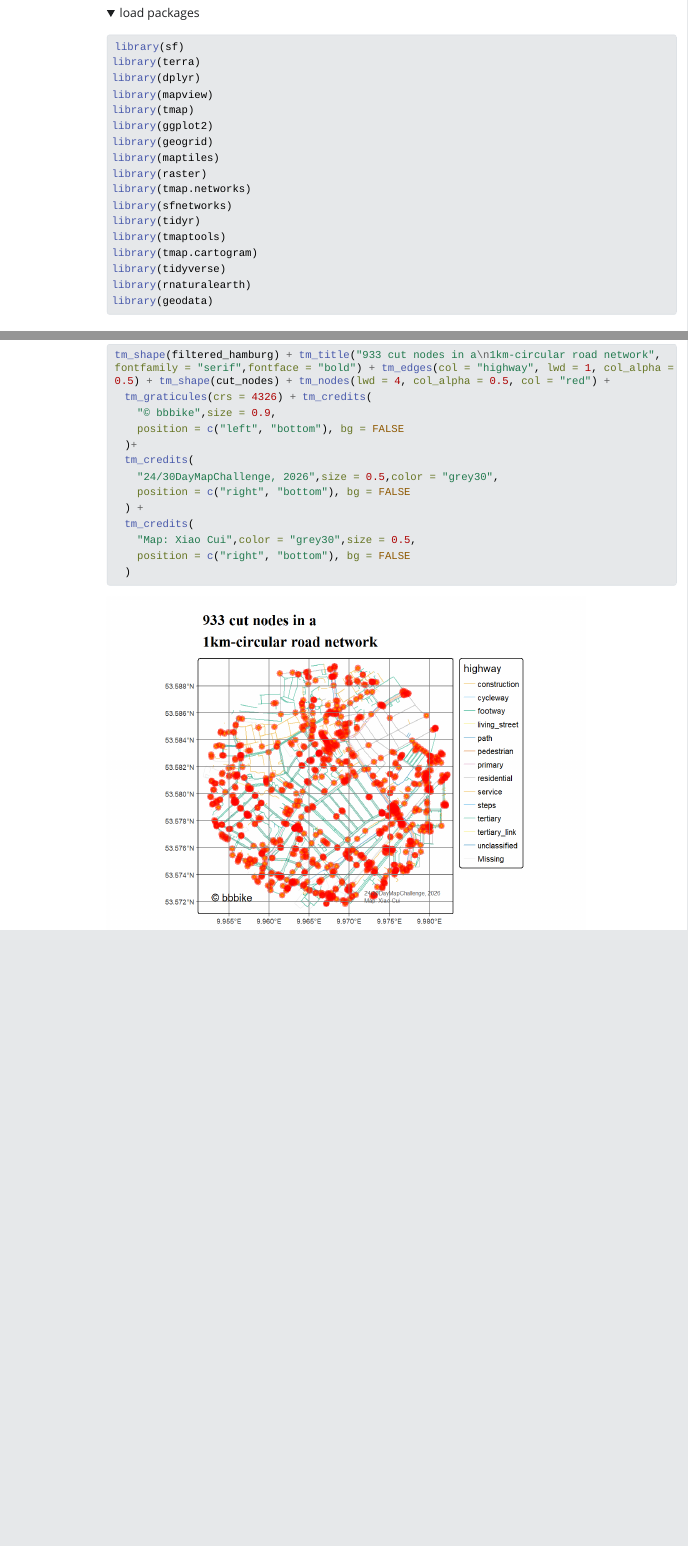
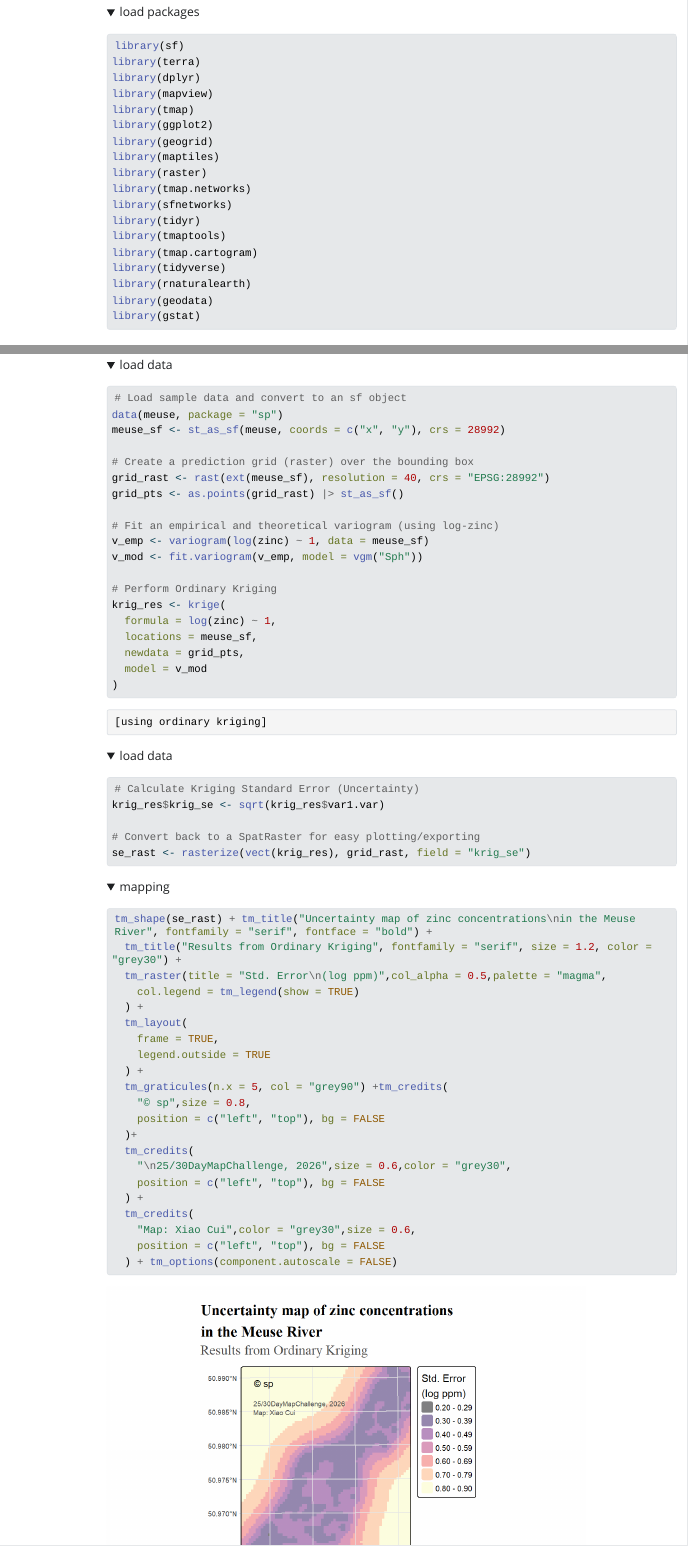
Before and after one commit to 666Xiao666/30DayMapChallenge2026_XC, a Quarto document (Map30Day_2026_collection.qmd): the page in a window 1100 px wide, from 1590 px down before the commit and from 1640 px down after it, so that both start at the same text, and a second part further down, joined at a grey line. The pictures show the output file Map30Day_2026_collection.html that the author committed with the source, opened offline; folded parts are opened; Quarto's library style sheets are replaced by a plain one without menus; long lines of code are wrapped.

Commit message:
update day 25

````diff
--- a/Map30Day_2026_collection.qmd
+++ b/Map30Day_2026_collection.qmd
@@ -36,6 +36,7 @@ library(tmap.cartogram)
 library(tidyverse)
 library(rnaturalearth)
 library(geodata)
+library(gstat)
 ```
 
 # Points
@@ -1067,0 +1076,53 @@ tm_shape(filtered_hamburg) + tm_title("933 cut nodes in a\n1km-circular road net
+# Load sample data and convert to an sf object
+data(meuse, package = "sp")
+meuse_sf <- st_as_sf(meuse, coords = c("x", "y"), crs = 28992)
+
+# Create a prediction grid (raster) over the bounding box
+grid_rast <- rast(ext(meuse_sf), resolution = 40, crs = "EPSG:28992")
+grid_pts <- as.points(grid_rast) |> st_as_sf()
+
+# Fit an empirical and theoretical variogram (using log-zinc)
+v_emp <- variogram(log(zinc) ~ 1, data = meuse_sf)
+v_mod <- fit.variogram(v_emp, model = vgm("Sph"))
+
+# Perform Ordinary Kriging
+krig_res <- krige(
+  formula = log(zinc) ~ 1,
+  locations = meuse_sf,
+  newdata = grid_pts,
+  model = v_mod
+)
+
+# Calculate Kriging Standard Error (Uncertainty)
+krig_res$krig_se <- sqrt(krig_res$var1.var)
+
+# Convert back to a SpatRaster for easy plotting/exporting
+se_rast <- rasterize(vect(krig_res), grid_rast, field = "krig_se")
+```
+
+```{r, day25mapping}
+#| code-summary: "mapping"
+#| code-fold: true
+#| code-line-numbers: false
+tm_shape(se_rast) + tm_title("Uncertainty map of zinc concentrations\nin the Meuse River", fontfamily = "serif", fontface = "bold") +
+  tm_title("Results from Ordinary Kriging", fontfamily = "serif", size = 1.2, color = "grey30") +
+  tm_raster(title = "Std. Error\n(log ppm)",col_alpha = 0.5,palette = "magma",
+    col.legend = tm_legend(show = TRUE)
+  ) +
+  tm_layout(
+    frame = TRUE,
+    legend.outside = TRUE
+  ) +
+  tm_graticules(n.x = 5, col = "grey90") +tm_credits(
+    "© sp",size = 0.8,
+    position = c("left", "top"), bg = FALSE
+  )+
+  tm_credits(
+    "\n25/30DayMapChallenge, 2026",size = 0.6,color = "grey30",
+    position = c("left", "top"), bg = FALSE
+  ) +
+  tm_credits(
+    "Map: Xiao Cui",color = "grey30",size = 0.6,
+    position = c("left", "top"), bg = FALSE
+  ) + tm_options(component.autoscale = FALSE)
+```
````
Also changed, not shown: Map30Day_2026_collection.html, Map30Day_2026_collection_files/figure-html/day25mapping-1.png (added), Map30Day_2026_collection.qmd (7 more changed lines).
